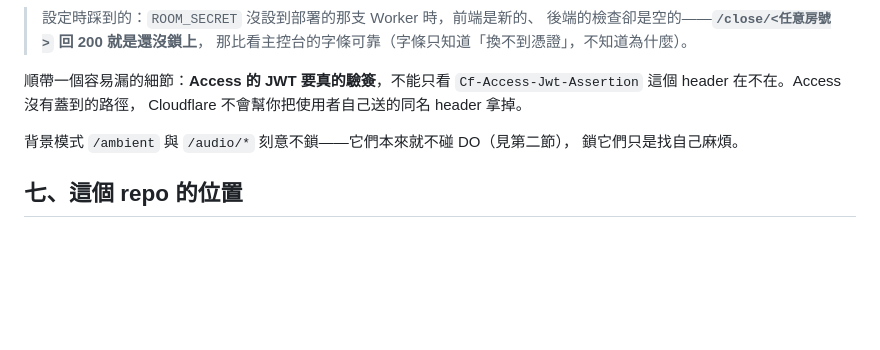
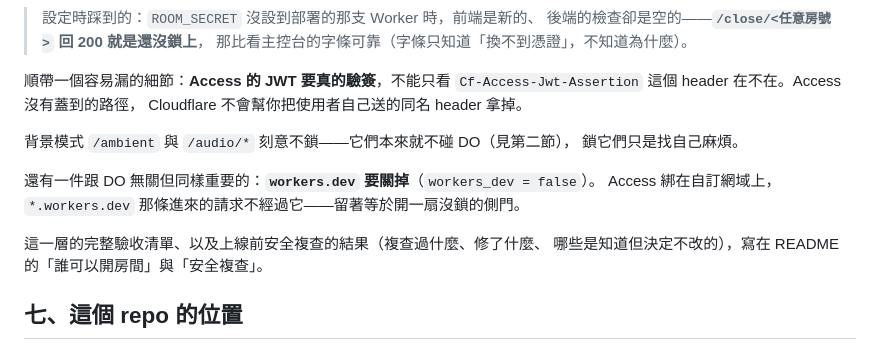
Before and after one commit to clarencechien/mahou, a Markdown page: docs/architecture-do.md, the part around the change. GitHub-like rendering; blank space fills up the shorter version.

```diff
--- a/docs/architecture-do.md
+++ b/docs/architecture-do.md
@@ -239,6 +239,12 @@ Cloudflare 不會幫你把使用者自己送的同名 header 拿掉。
 背景模式 `/ambient` 與 `/audio/*` 刻意不鎖——它們本來就不碰 DO（見第二節），
 鎖它們只是找自己麻煩。
 
+還有一件跟 DO 無關但同樣重要的：**`workers.dev` 要關掉**（`workers_dev = false`）。
+Access 綁在自訂網域上，`*.workers.dev` 那條進來的請求不經過它——留著等於開一扇沒鎖的側門。
+
+這一層的完整驗收清單、以及上線前安全複查的結果（複查過什麼、修了什麼、
+哪些是知道但決定不改的），寫在 README 的「誰可以開房間」與「安全複查」。
+
 ## 七、這個 repo 的位置
 
 我們的房間正好落在 DO 最擅長的那一格：**一場遊戲＝一個房間＝一個擁有者、
```
Also changed, not shown: README.md (+27 -0 lines), docs/games.md (+19 -0 lines).
